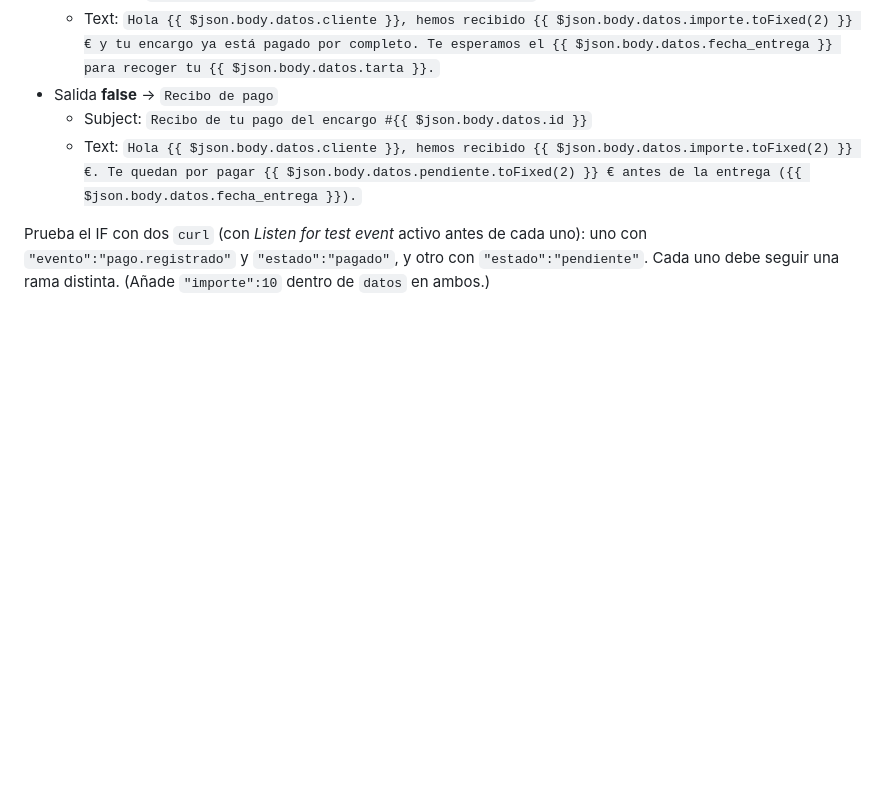
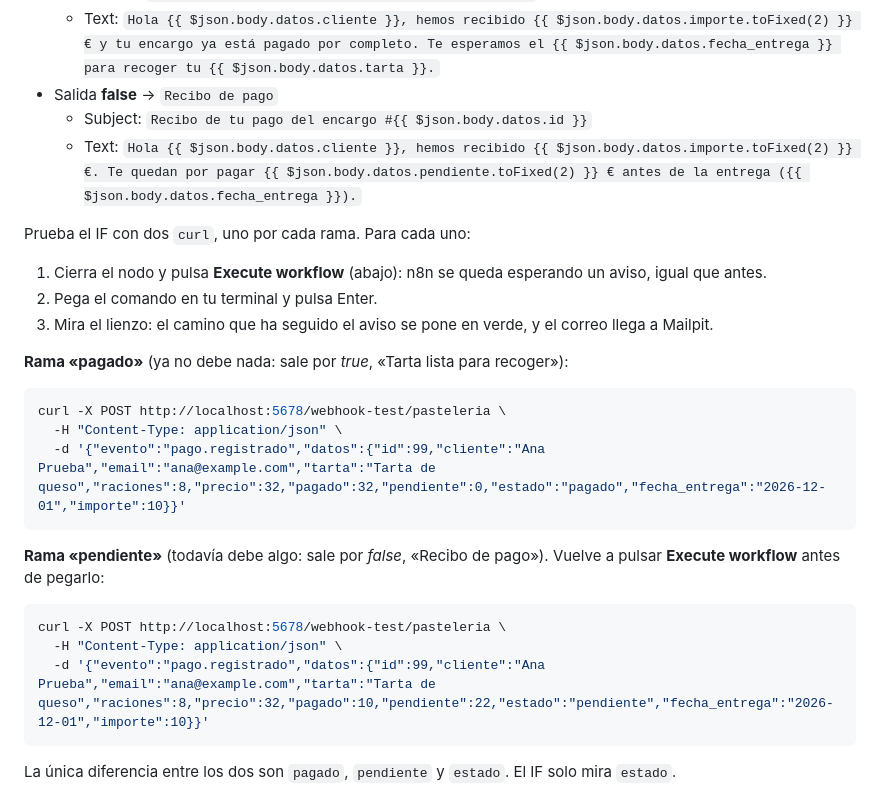
Before and after one commit to Factoria-F5-madrid/clase-n8n-pasteleria, a Markdown page: README.md, the part around the change. Rendered like a GitHub page; blank space fills up the shorter version.

Commit message:
Sesión 1: los dos curl para probar el IF, listos para copiar y pegar

````diff
--- a/README.md
+++ b/README.md
@@ -376,7 +376,29 @@ Ahora **dos** nodos **Send Email** (credencial `Mailpit`, mismo remitente, `To`
   - Subject: `Recibo de tu pago del encargo #{{ $json.body.datos.id }}`
   - Text: `Hola {{ $json.body.datos.cliente }}, hemos recibido {{ $json.body.datos.importe.toFixed(2) }} €. Te quedan por pagar {{ $json.body.datos.pendiente.toFixed(2) }} € antes de la entrega ({{ $json.body.datos.fecha_entrega }}).`
 
-Prueba el IF con dos `curl` (con *Listen for test event* activo antes de cada uno): uno con `"evento":"pago.registrado"` y `"estado":"pagado"`, y otro con `"estado":"pendiente"`. Cada uno debe seguir una rama distinta. (Añade `"importe":10` dentro de `datos` en ambos.)
+Prueba el IF con dos `curl`, uno por cada rama. Para cada uno:
+
+1. Cierra el nodo y pulsa **Execute workflow** (abajo): n8n se queda esperando un aviso, igual que antes.
+2. Pega el comando en tu terminal y pulsa Enter.
+3. Mira el lienzo: el camino que ha seguido el aviso se pone en verde, y el correo llega a Mailpit.
+
+**Rama «pagado»** (ya no debe nada: sale por *true*, «Tarta lista para recoger»):
+
+```bash
+curl -X POST http://localhost:5678/webhook-test/pasteleria \
+  -H "Content-Type: application/json" \
+  -d '{"evento":"pago.registrado","datos":{"id":99,"cliente":"Ana Prueba","email":"ana@example.com","tarta":"Tarta de queso","raciones":8,"precio":32,"pagado":32,"pendiente":0,"estado":"pagado","fecha_entrega":"2026-12-01","importe":10}}'
+```
+
+**Rama «pendiente»** (todavía debe algo: sale por *false*, «Recibo de pago»). Vuelve a pulsar **Execute workflow** antes de pegarlo:
+
+```bash
+curl -X POST http://localhost:5678/webhook-test/pasteleria \
+  -H "Content-Type: application/json" \
+  -d '{"evento":"pago.registrado","datos":{"id":99,"cliente":"Ana Prueba","email":"ana@example.com","tarta":"Tarta de queso","raciones":8,"precio":32,"pagado":10,"pendiente":22,"estado":"pendiente","fecha_entrega":"2026-12-01","importe":10}}'
+```
+
+La única diferencia entre los dos son `pagado`, `pendiente` y `estado`. El IF solo mira `estado`.
 
 
 ![El IF «¿Queda pagado?»: estado igual a `pagado`](imagenes/p4-07-if-pagado.jpg)
````
